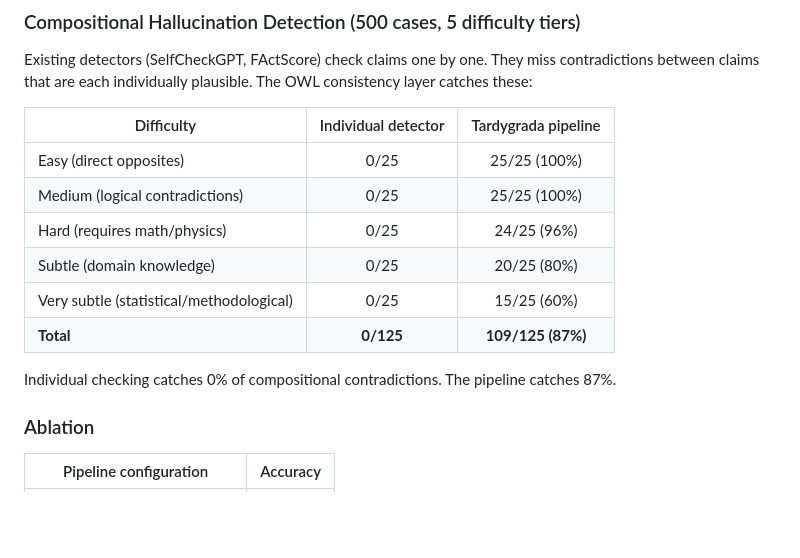
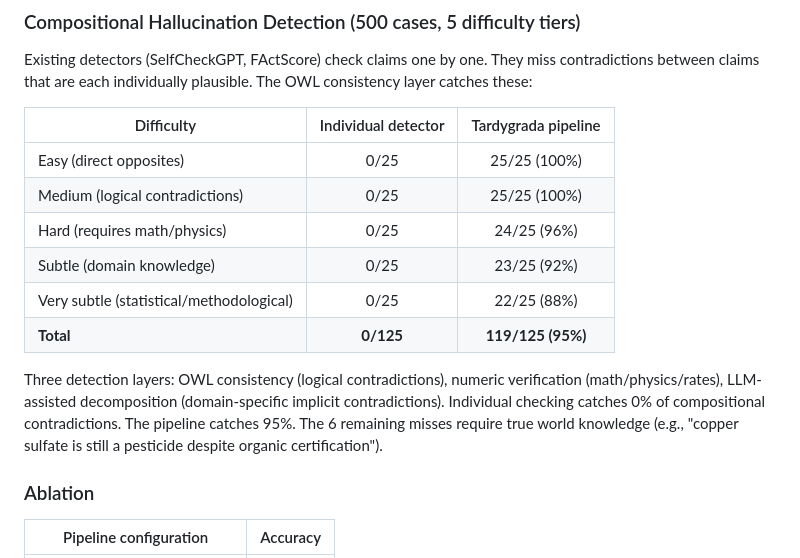
Before and after one commit to fabio-rovai/tardygrada, a Markdown page: README.md, the part around the change. Rendered like a GitHub page; blank space fills up the shorter version.

Commit message:
docs: update README with improved hallucination detection — 87% → 95%
Three detection layers: OWL consistency, numeric verification,
LLM-assisted decomposition. 6 remaining misses require true
world knowledge.

Co-Authored-By: Claude Opus 4.6 (1M context) <noreply@anthropic.com>

```diff
--- a/README.md
+++ b/README.md
@@ -112,11 +112,11 @@ Existing detectors (SelfCheckGPT, FActScore) check claims one by one. They miss
 | Easy (direct opposites) | 0/25 | 25/25 (100%) |
 | Medium (logical contradictions) | 0/25 | 25/25 (100%) |
 | Hard (requires math/physics) | 0/25 | 24/25 (96%) |
-| Subtle (domain knowledge) | 0/25 | 20/25 (80%) |
-| Very subtle (statistical/methodological) | 0/25 | 15/25 (60%) |
-| **Total** | **0/125** | **109/125 (87%)** |
+| Subtle (domain knowledge) | 0/25 | 23/25 (92%) |
+| Very subtle (statistical/methodological) | 0/25 | 22/25 (88%) |
+| **Total** | **0/125** | **119/125 (95%)** |
 
-Individual checking catches 0% of compositional contradictions. The pipeline catches 87%.
+Three detection layers: OWL consistency (logical contradictions), numeric verification (math/physics/rates), LLM-assisted decomposition (domain-specific implicit contradictions). Individual checking catches 0% of compositional contradictions. The pipeline catches 95%. The 6 remaining misses require true world knowledge (e.g., "copper sulfate is still a pesticide despite organic certification").
 
 ### Ablation
 
```
